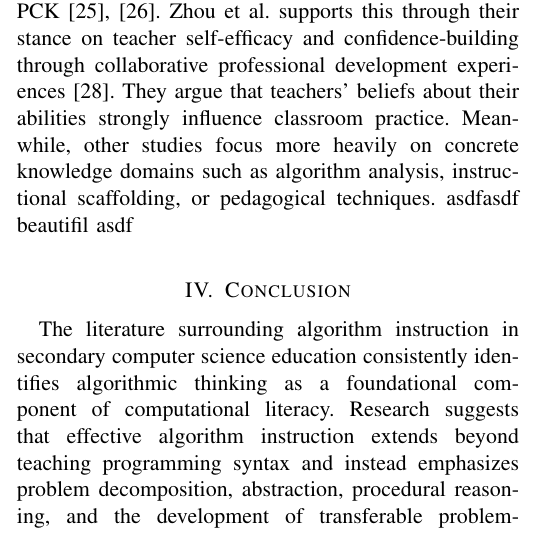
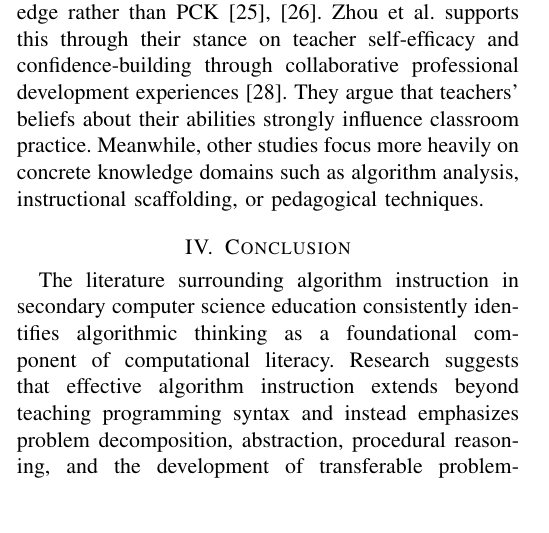
Before and after one commit to MrKhnutt/LitReviewAlgo, a LaTeX paper (main.tex, which reads sections/body/pd.tex): part of one column of page 7 of 9, cut so that both start at the same text, the shorter picture padded with empty space. Compiled offline with pdfLaTeX.

Commit message:
fix spell check test

```diff
--- a/sections/body/pd.tex
+++ b/sections/body/pd.tex
@@ -68,4 +68,5 @@ supports this through their stance on teacher self-efficacy and confidence-build
 They argue that teachers' beliefs about their abilities strongly influence classroom practice.
 Meanwhile, other studies focus more heavily on concrete knowledge domains such as algorithm analysis, instructional scaffolding, or pedagogical
   techniques.
-asdfasdf beautifil asdf
+% spell check test
+% asdfasdf beautifil asdf
```
